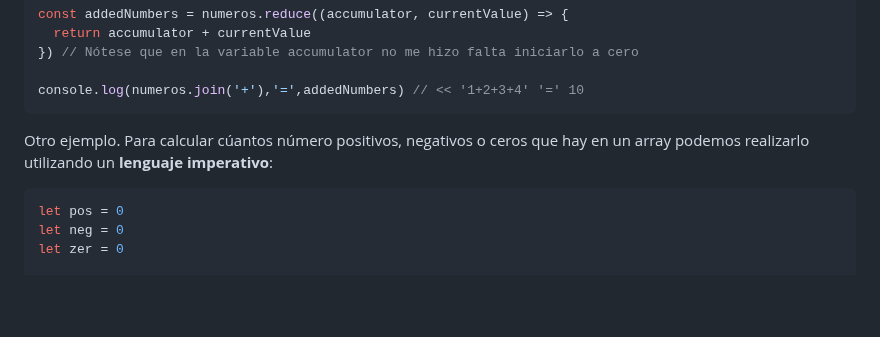
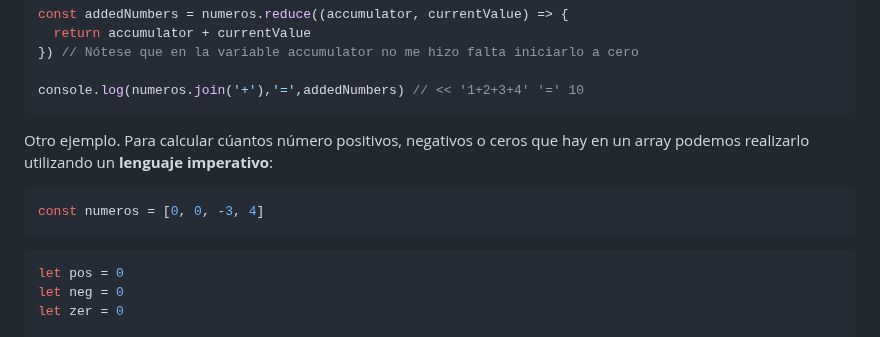
Before and after one commit to webferrol/javascript-sessions, a Markdown page: variables.md, the part around the change. Drawn GitHub-style; blank space fills up the shorter version.

Commit message:
otra errata

````diff
--- a/variables.md
+++ b/variables.md
@@ -125,6 +125,10 @@ console.log(numeros.join('+'),'=',addedNumbers) // << '1+2+3+4' '=' 10
 Otro ejemplo. Para calcular cúantos número positivos, negativos o ceros que hay en un array podemos realizarlo utilizando un __lenguaje imperativo__:
 
 ```js
+const numeros = [0, 0, -3, 4]
+```
+
+```js
 let pos = 0
 let neg = 0
 let zer = 0
````
